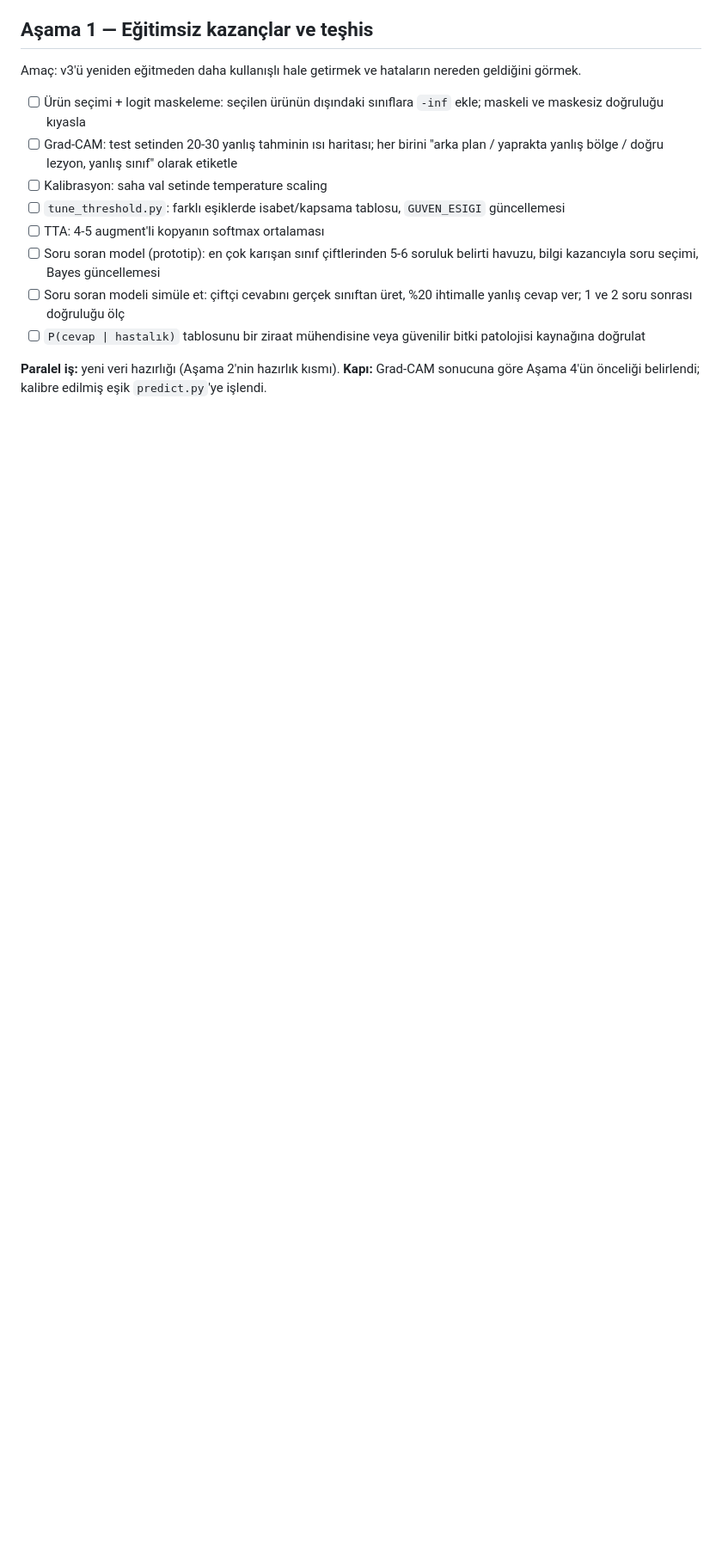
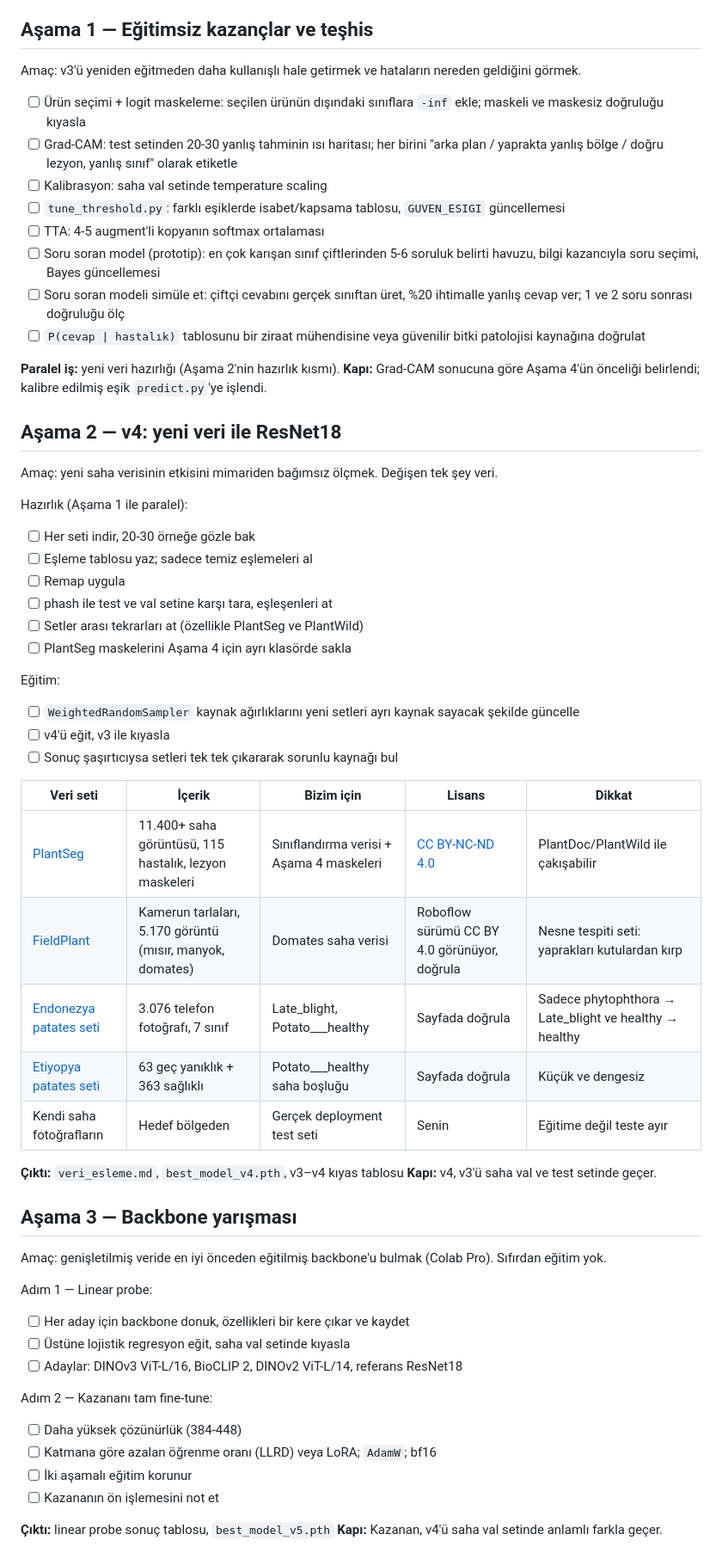
Before and after one commit to yusufsmnc/bitki-hastalik-tespiti, a Markdown page: docs/model-yol-haritasi.md, the part around the change. Shown at 86% size. GitHub-like rendering; blank space fills up the shorter version.

Commit message:
docs: add roadmap stages 2 and 3

```diff
--- a/docs/model-yol-haritasi.md
+++ b/docs/model-yol-haritasi.md
@@ -68,3 +68,53 @@ Amaç: v3'ü yeniden eğitmeden daha kullanışlı hale getirmek ve hataların n
 
 **Paralel iş:** yeni veri hazırlığı (Aşama 2'nin hazırlık kısmı).
 **Kapı:** Grad-CAM sonucuna göre Aşama 4'ün önceliği belirlendi; kalibre edilmiş eşik `predict.py`'ye işlendi.
+
+## Aşama 2 — v4: yeni veri ile ResNet18
+
+Amaç: yeni saha verisinin etkisini mimariden bağımsız ölçmek. Değişen tek şey veri.
+
+Hazırlık (Aşama 1 ile paralel):
+
+- [ ] Her seti indir, 20-30 örneğe gözle bak
+- [ ] Eşleme tablosu yaz; sadece temiz eşlemeleri al
+- [ ] Remap uygula
+- [ ] phash ile test ve val setine karşı tara, eşleşenleri at
+- [ ] Setler arası tekrarları at (özellikle PlantSeg ve PlantWild)
+- [ ] PlantSeg maskelerini Aşama 4 için ayrı klasörde sakla
+
+Eğitim:
+
+- [ ] `WeightedRandomSampler` kaynak ağırlıklarını yeni setleri ayrı kaynak sayacak şekilde güncelle
+- [ ] v4'ü eğit, v3 ile kıyasla
+- [ ] Sonuç şaşırtıcıysa setleri tek tek çıkararak sorunlu kaynağı bul
+
+| Veri seti | İçerik | Bizim için | Lisans | Dikkat |
+| --- | --- | --- | --- | --- |
+| [PlantSeg](https://github.com/tqwei05/PlantSeg) | 11.400+ saha görüntüsü, 115 hastalık, lezyon maskeleri | Sınıflandırma verisi + Aşama 4 maskeleri | [CC BY-NC-ND 4.0](https://zenodo.org/records/13762907) | PlantDoc/PlantWild ile çakışabilir |
+| [FieldPlant](https://universe.roboflow.com/plant-disease-detection/fieldplant) | Kamerun tarlaları, 5.170 görüntü (mısır, manyok, domates) | Domates saha verisi | Roboflow sürümü CC BY 4.0 görünüyor, doğrula | Nesne tespiti seti: yaprakları kutulardan kırp |
+| [Endonezya patates seti](https://data.mendeley.com/datasets/ptz377bwb8/1) | 3.076 telefon fotoğrafı, 7 sınıf | Late_blight, Potato___healthy | Sayfada doğrula | Sadece phytophthora → Late_blight ve healthy → healthy |
+| [Etiyopya patates seti](https://data.mendeley.com/datasets/v4w72bsts5/1) | 63 geç yanıklık + 363 sağlıklı | Potato___healthy saha boşluğu | Sayfada doğrula | Küçük ve dengesiz |
+| Kendi saha fotoğrafların | Hedef bölgeden | Gerçek deployment test seti | Senin | Eğitime değil teste ayır |
+
+**Çıktı:** `veri_esleme.md`, `best_model_v4.pth`, v3–v4 kıyas tablosu
+**Kapı:** v4, v3'ü saha val ve test setinde geçer.
+
+## Aşama 3 — Backbone yarışması
+
+Amaç: genişletilmiş veride en iyi önceden eğitilmiş backbone'u bulmak (Colab Pro). Sıfırdan eğitim yok.
+
+Adım 1 — Linear probe:
+
+- [ ] Her aday için backbone donuk, özellikleri bir kere çıkar ve kaydet
+- [ ] Üstüne lojistik regresyon eğit, saha val setinde kıyasla
+- [ ] Adaylar: DINOv3 ViT-L/16, BioCLIP 2, DINOv2 ViT-L/14, referans ResNet18
+
+Adım 2 — Kazananı tam fine-tune:
+
+- [ ] Daha yüksek çözünürlük (384-448)
+- [ ] Katmana göre azalan öğrenme oranı (LLRD) veya LoRA; `AdamW`; bf16
+- [ ] İki aşamalı eğitim korunur
+- [ ] Kazananın ön işlemesini not et
+
+**Çıktı:** linear probe sonuç tablosu, `best_model_v5.pth`
+**Kapı:** Kazanan, v4'ü saha val setinde anlamlı farkla geçer.
```
